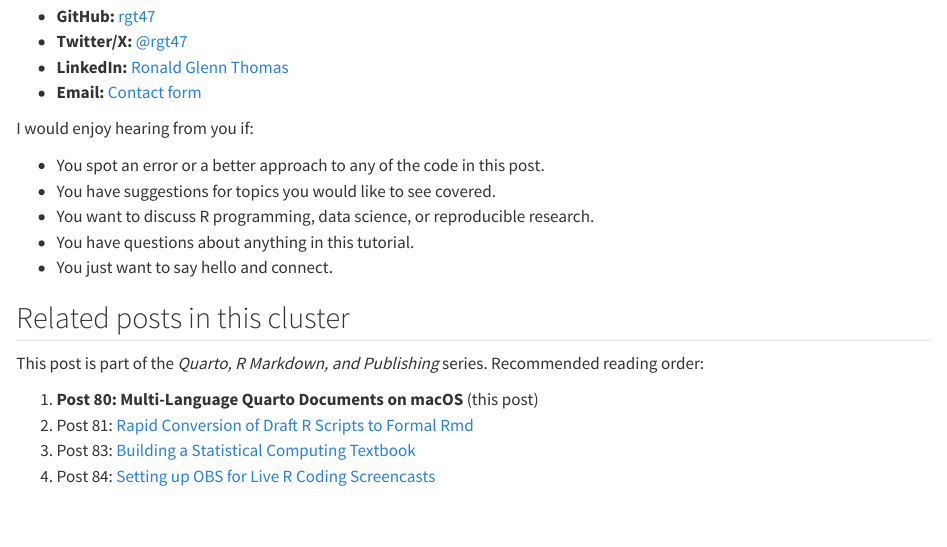
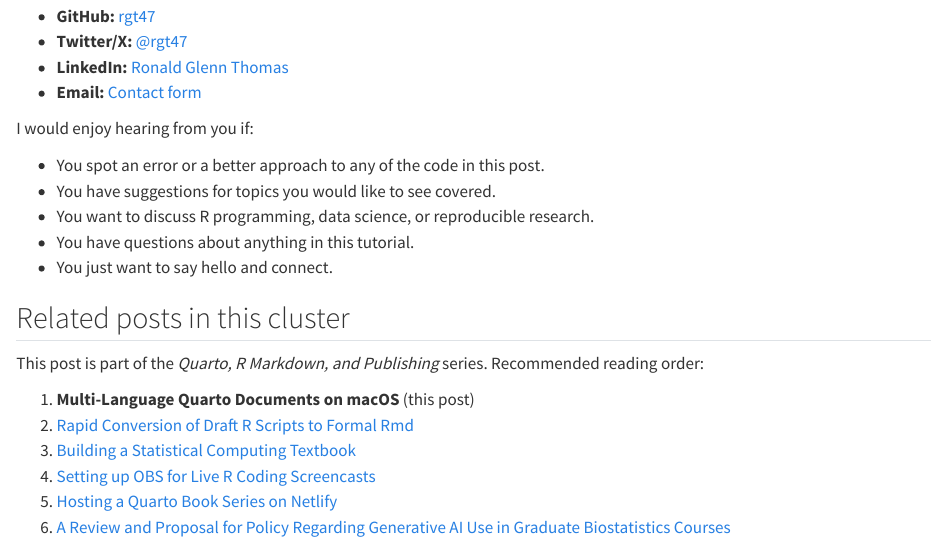
Before and after one commit to rgt47/multilanguagequartodemo, a Quarto document (analysis/report/index.qmd): the page in a window 1100 px wide, from 13240 px down. Rendered offline with R 4.5, knitr and Pandoc in place of Quarto, with nearby package versions.

Commit message:
Auto-backup: 2026-08-18 13:52:26

```diff
--- a/analysis/report/index.qmd
+++ b/analysis/report/index.qmd
@@ -826,7 +826,9 @@ I would enjoy hearing from you if:
 This post is part of the *Quarto, R Markdown, and Publishing* series.
 Recommended reading order:
 
-1. **Post 80: Multi-Language Quarto Documents on macOS** (this post)
-2. Post 81: [Rapid Conversion of Draft R Scripts to Formal Rmd](../81-pub-r-script-to-rmd/)
-3. Post 83: [Building a Statistical Computing Textbook](../83-pub-statistical-computing-textbook/)
-4. Post 84: [Setting up OBS for Live R Coding Screencasts](../84-pub-obs-r-screencasts/)
+1. **Multi-Language Quarto Documents on macOS** (this post)
+2. [Rapid Conversion of Draft R Scripts to Formal Rmd](../pub-r-script-to-rmd/)
+3. [Building a Statistical Computing Textbook](../pub-statistical-computing-textbook/)
+4. [Setting up OBS for Live R Coding Screencasts](../pub-obs-r-screencasts/)
+5. [Hosting a Quarto Book Series on Netlify](../pub-hosting-quarto-books-netlify/)
+6. [A Review and Proposal for Policy Regarding Generative AI Use in Graduate Biostatistics Courses](../pub-ai-course-policy-survey/)
```
